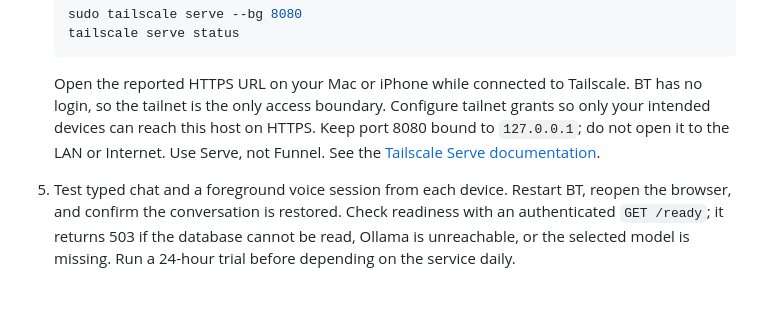
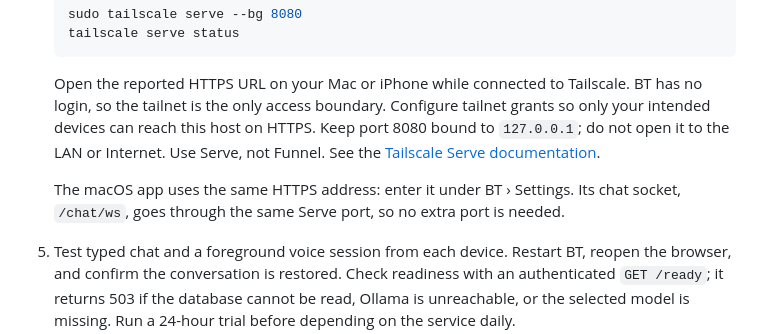
Before and after one commit to DiamondJdev/bt-assistant, a Markdown page: docs/DEPLOYMENT.md, the part around the change. Drawn GitHub-style; blank space fills up the shorter version.

```diff
--- a/docs/DEPLOYMENT.md
+++ b/docs/DEPLOYMENT.md
@@ -46,6 +46,8 @@ The systemd unit itself is not shipped from this repo — it lives in the host's
 
    Open the reported HTTPS URL on your Mac or iPhone while connected to Tailscale. BT has no login, so the tailnet is the only access boundary. Configure tailnet grants so only your intended devices can reach this host on HTTPS. Keep port 8080 bound to `127.0.0.1`; do not open it to the LAN or Internet. Use Serve, not Funnel. See the [Tailscale Serve documentation](https://tailscale.com/docs/reference/tailscale-cli/serve).
 
+   The macOS app uses the same HTTPS address: enter it under BT › Settings. Its chat socket, `/chat/ws`, goes through the same Serve port, so no extra port is needed.
+
 5. Test typed chat and a foreground voice session from each device. Restart BT, reopen the browser, and confirm the conversation is restored. Check readiness with an authenticated `GET /ready`; it returns 503 if the database cannot be read, Ollama is unreachable, or the selected model is missing. Run a 24-hour trial before depending on the service daily.
 
 The browser microphone needs HTTPS or localhost. iOS background/lock-screen listening and wake words are outside this release. Denying microphone permission leaves typed chat available. Every device that can reach BT sees every conversation; this is not a multi-user service. To revoke a device, remove its tailnet access.
```
Also changed, not shown: 1 other file.
